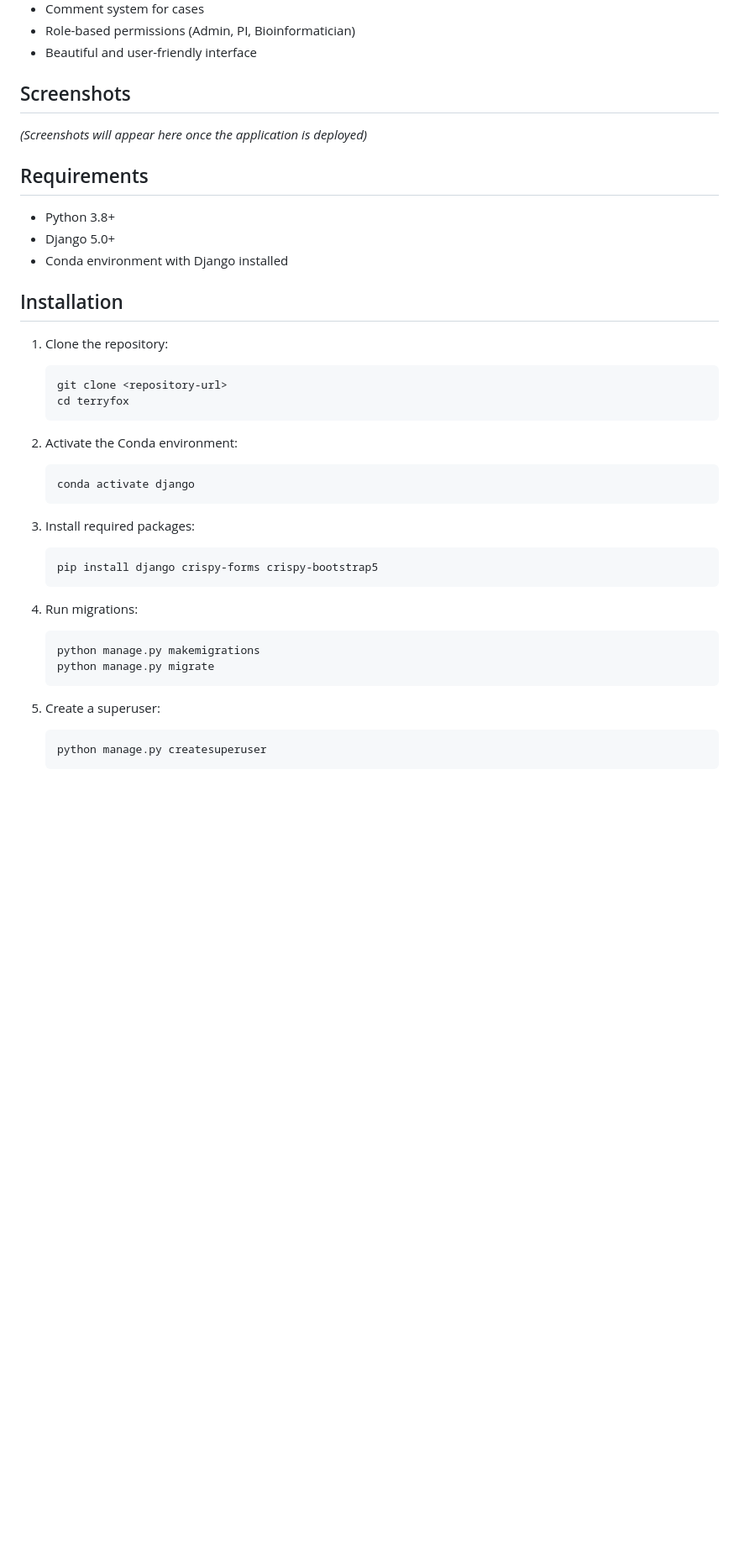
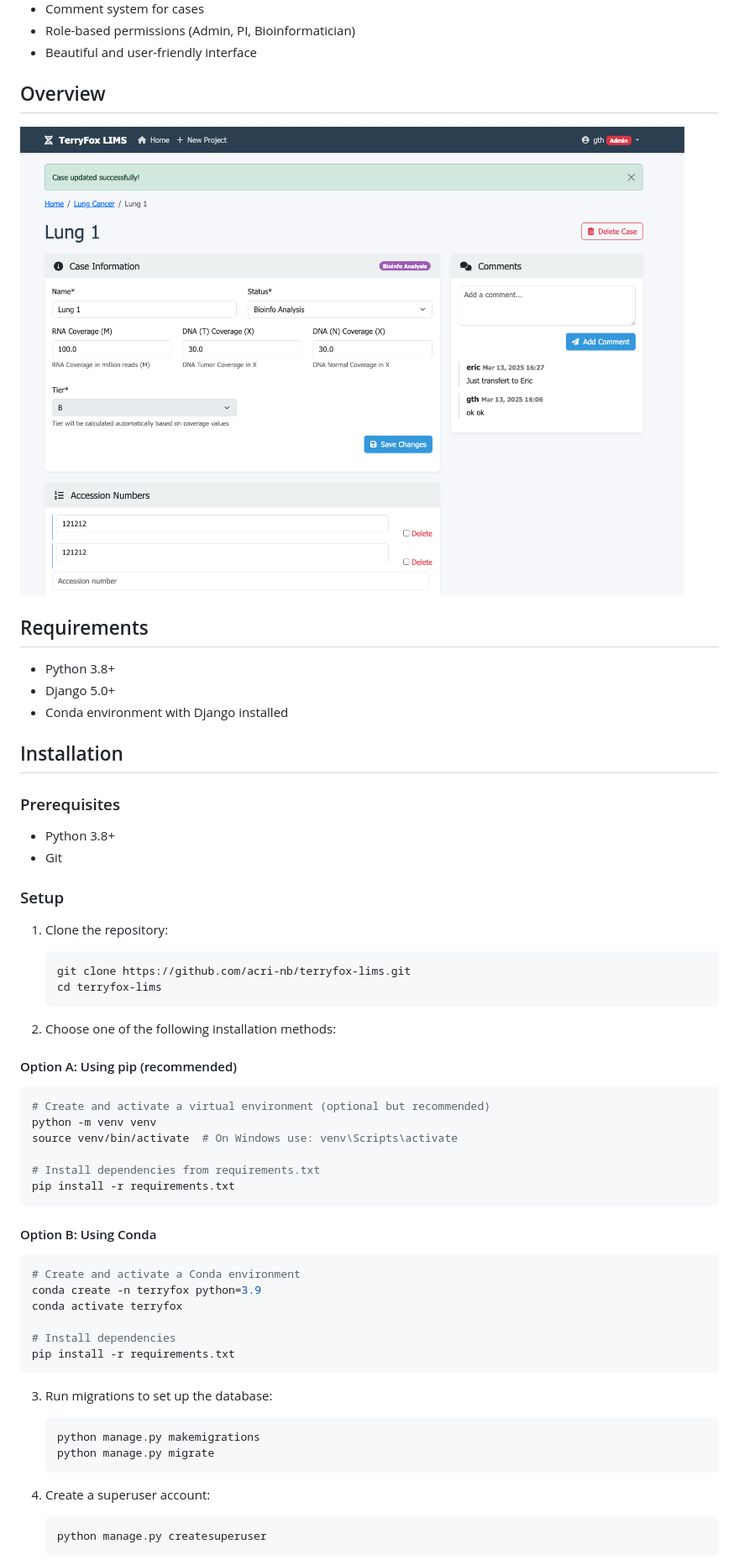
Before and after one commit to acri-nb/terryfox-lims, a Markdown page: README.md, the part around the change printed below. Shown: that part at 84% size. Drawn GitHub-style; pictures changed too: overview.png (added); blank space fills up the shorter version.

````diff
--- a/README.md
+++ b/README.md
@@ -13,9 +13,9 @@ A custom Laboratory Information Management System (LIMS) for the TerryFox projec
 - Role-based permissions (Admin, PI, Bioinformatician)
 - Beautiful and user-friendly interface
 
-## Screenshots
+## Overview
 
-*(Screenshots will appear here once the application is deployed)*
+   ![Description de l'image](overview.png)
 
 ## Requirements
 
@@ -25,30 +25,48 @@ A custom Laboratory Information Management System (LIMS) for the TerryFox projec
 
 ## Installation
 
+### Prerequisites
+- Python 3.8+
+- Git
+
+### Setup
+
 1. Clone the repository:
-   ```
-   git clone <repository-url>
-   cd terryfox
+   ```bash
+   git clone https://github.com/acri-nb/terryfox-lims.git
+   cd terryfox-lims
    ```
 
-2. Activate the Conda environment:
-   ```
-   conda activate django
+2. Choose one of the following installation methods:
+
+#### Option A: Using pip (recommended)
+   ```bash
+   # Create and activate a virtual environment (optional but recommended)
+   python -m venv venv
+   source venv/bin/activate  # On Windows use: venv\Scripts\activate
+
+   # Install dependencies from requirements.txt
+   pip install -r requirements.txt
    ```
 
-3. Install required packages:
-   ```
-   pip install django crispy-forms crispy-bootstrap5
+#### Option B: Using Conda
+   ```bash
+   # Create and activate a Conda environment
+   conda create -n terryfox python=3.9
+   conda activate terryfox
+
+   # Install dependencies
+   pip install -r requirements.txt
    ```
 
-4. Run migrations:
-   ```
+3. Run migrations to set up the database:
+   ```bash
    python manage.py makemigrations
    python manage.py migrate
    ```
 
-5. Create a superuser:
-   ```
+4. Create a superuser account:
+   ```bash
    python manage.py createsuperuser
    ```
 
````
Also changed, not shown: other parts of README.md (+12 -10 lines), 1 other file.
